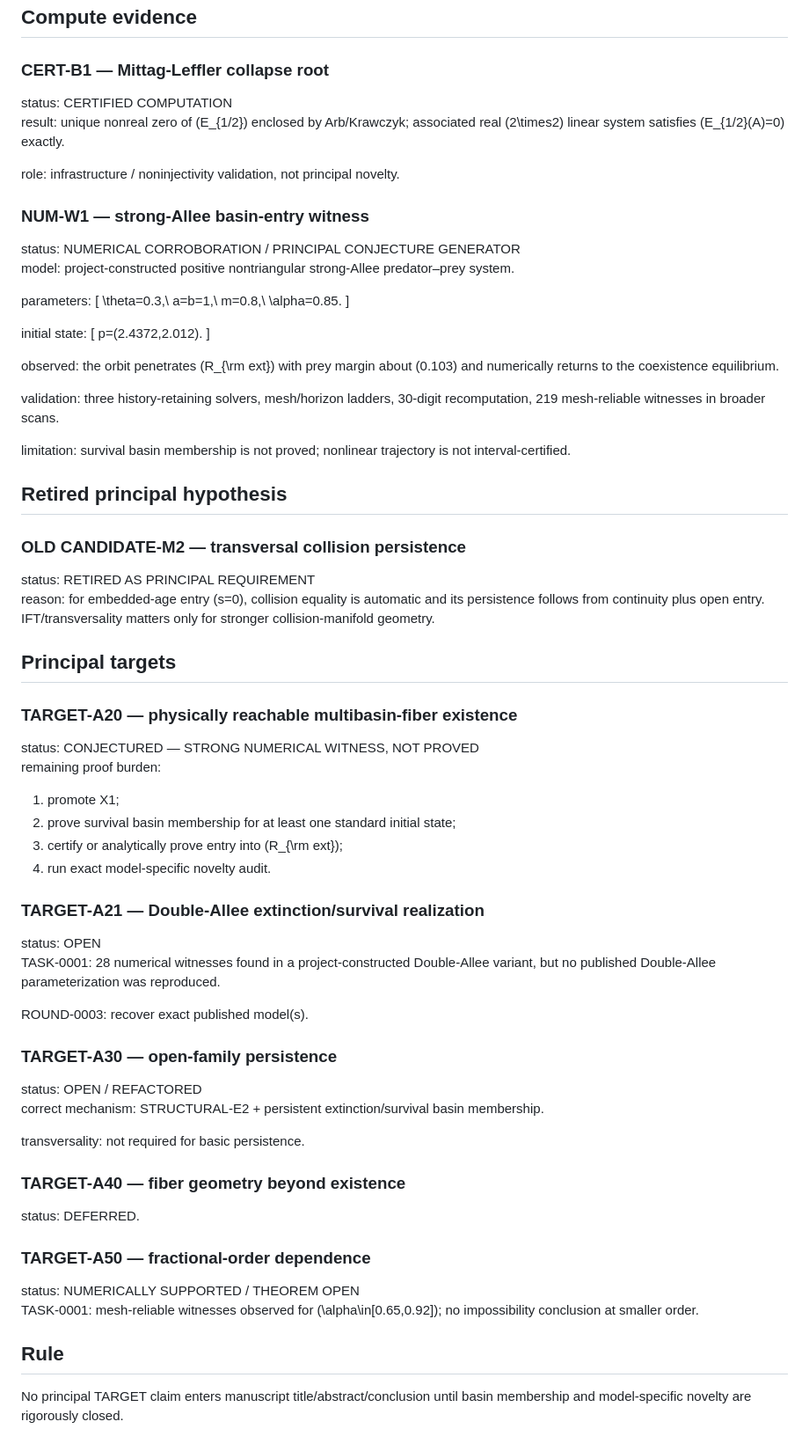
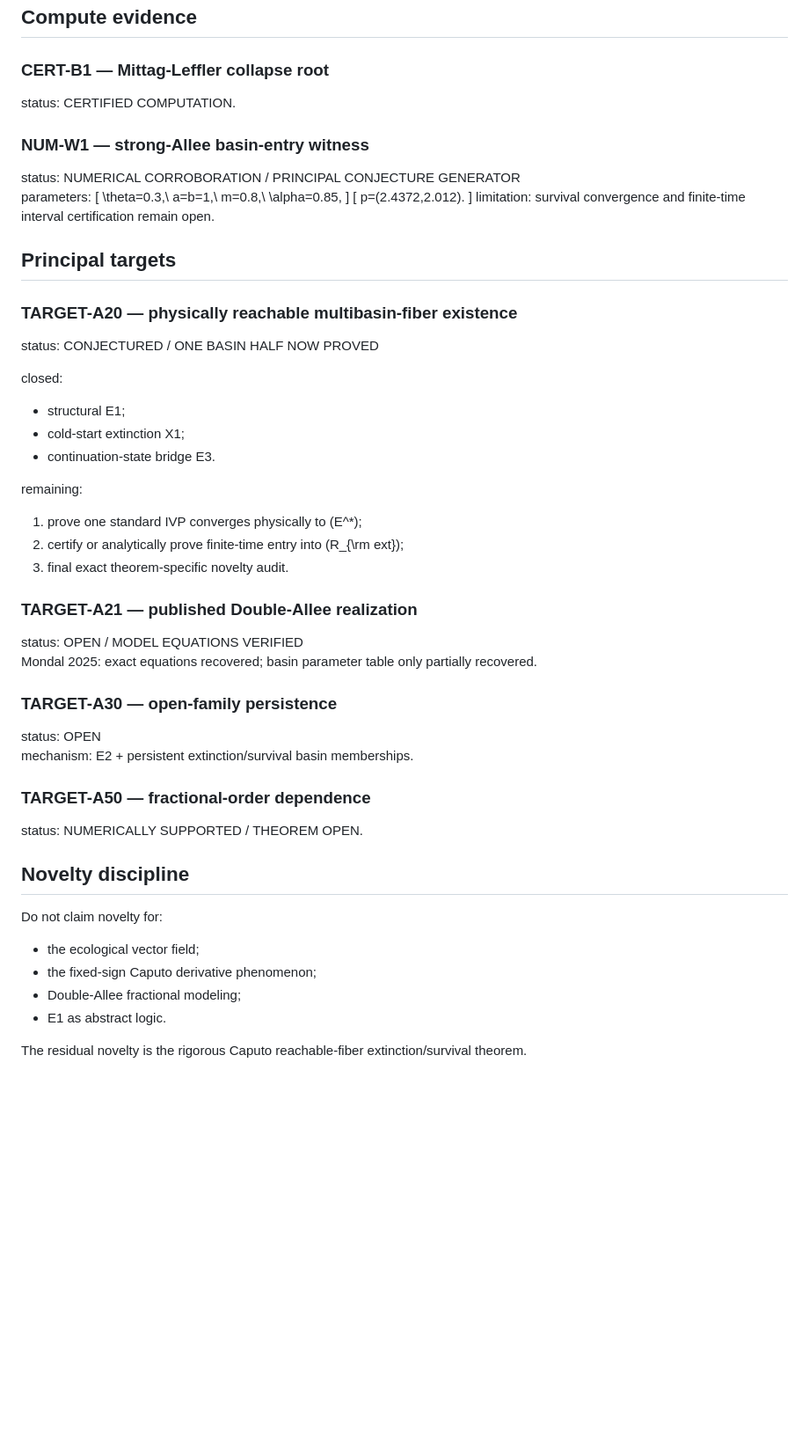
Before and after one commit to maximilianolucius/memory-state-basin-geometry, a Markdown page: research/CLAIMS.md, the part around one of its changes. Shown at 88% size. Drawn GitHub-style; blank space fills up the shorter version.

Commit message:
chief: assimilate ROUND-0003 in research/CLAIMS.md

```diff
--- a/research/CLAIMS.md
+++ b/research/CLAIMS.md
@@ -111,78 +84,54 @@ ROUND-0003 positivity/comparison/global-continuation audit.
 ## Compute evidence
 
 ### CERT-B1 — Mittag-Leffler collapse root
-status: CERTIFIED COMPUTATION
-result:
-unique nonreal zero of \(E_{1/2}\) enclosed by Arb/Krawczyk; associated real \(2\times2\) linear system satisfies \(E_{1/2}(A)=0\) exactly.
-
-role:
-infrastructure / noninjectivity validation, not principal novelty.
+status: CERTIFIED COMPUTATION.
 
 ### NUM-W1 — strong-Allee basin-entry witness
 status: NUMERICAL CORROBORATION / PRINCIPAL CONJECTURE GENERATOR
-model:
-project-constructed positive nontriangular strong-Allee predator–prey system.
-
 parameters:
 \[
-\theta=0.3,\ a=b=1,\ m=0.8,\ \alpha=0.85.
+\theta=0.3,\ a=b=1,\ m=0.8,\ \alpha=0.85,
 \]
-
-initial state:
 \[
 p=(2.4372,2.012).
 \]
-
-observed:
-the orbit penetrates \(R_{\rm ext}\) with prey margin about \(0.103\) and numerically returns to the coexistence equilibrium.
-
-validation:
-three history-retaining solvers, mesh/horizon ladders, 30-digit recomputation, 219 mesh-reliable witnesses in broader scans.
-
 limitation:
-survival basin membership is not proved; nonlinear trajectory is not interval-certified.
-
-## Retired principal hypothesis
-
-### OLD CANDIDATE-M2 — transversal collision persistence
-status: RETIRED AS PRINCIPAL REQUIREMENT
-reason:
-for embedded-age entry \(s=0\), collision equality is automatic and its persistence follows from continuity plus open entry. IFT/transversality matters only for stronger collision-manifold geometry.
+survival convergence and finite-time interval certification remain open.
 
 ## Principal targets
 
 ### TARGET-A20 — physically reachable multibasin-fiber existence
-status: CONJECTURED — STRONG NUMERICAL WITNESS, NOT PROVED
-remaining proof burden:
-1. promote X1;
-2. prove survival basin membership for at least one standard initial state;
-3. certify or analytically prove entry into \(R_{\rm ext}\);
-4. run exact model-specific novelty audit.
+status: CONJECTURED / ONE BASIN HALF NOW PROVED
 
-### TARGET-A21 — Double-Allee extinction/survival realization
-status: OPEN
-TASK-0001:
-28 numerical witnesses found in a project-constructed Double-Allee variant, but no published Double-Allee parameterization was reproduced.
+closed:
+- structural E1;
+- cold-start extinction X1;
+- continuation-state bridge E3.
 
-ROUND-0003:
-recover exact published model(s).
+remaining:
+1. prove one standard IVP converges physically to \(E^*\);
+2. certify or analytically prove finite-time entry into \(R_{\rm ext}\);
+3. final exact theorem-specific novelty audit.
+
+### TARGET-A21 — published Double-Allee realization
+status: OPEN / MODEL EQUATIONS VERIFIED
+Mondal 2025:
+exact equations recovered; basin parameter table only partially recovered.
 
 ### TARGET-A30 — open-family persistence
-status: OPEN / REFACTORED
-correct mechanism:
-STRUCTURAL-E2 + persistent extinction/survival basin membership.
-
-transversality:
-not required for basic persistence.
-
-### TARGET-A40 — fiber geometry beyond existence
-status: DEFERRED.
+status: OPEN
+mechanism:
+E2 + persistent extinction/survival basin memberships.
 
 ### TARGET-A50 — fractional-order dependence
-status: NUMERICALLY SUPPORTED / THEOREM OPEN
-TASK-0001:
-mesh-reliable witnesses observed for \(\alpha\in[0.65,0.92]\); no impossibility conclusion at smaller order.
+status: NUMERICALLY SUPPORTED / THEOREM OPEN.
 
-## Rule
+## Novelty discipline
 
-No principal TARGET claim enters manuscript title/abstract/conclusion until basin membership and model-specific novelty are rigorously closed.
+Do not claim novelty for:
+- the ecological vector field;
+- the fixed-sign Caputo derivative phenomenon;
+- Double-Allee fractional modeling;
+- E1 as abstract logic.
+
+The residual novelty is the rigorous Caputo reachable-fiber extinction/survival theorem.
```
Also changed, not shown: other parts of research/CLAIMS.md (+39 -66 lines).
